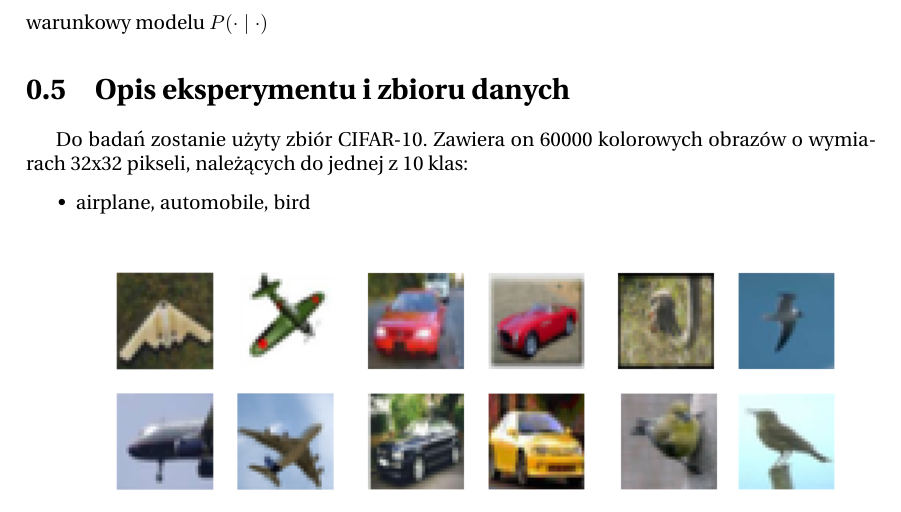
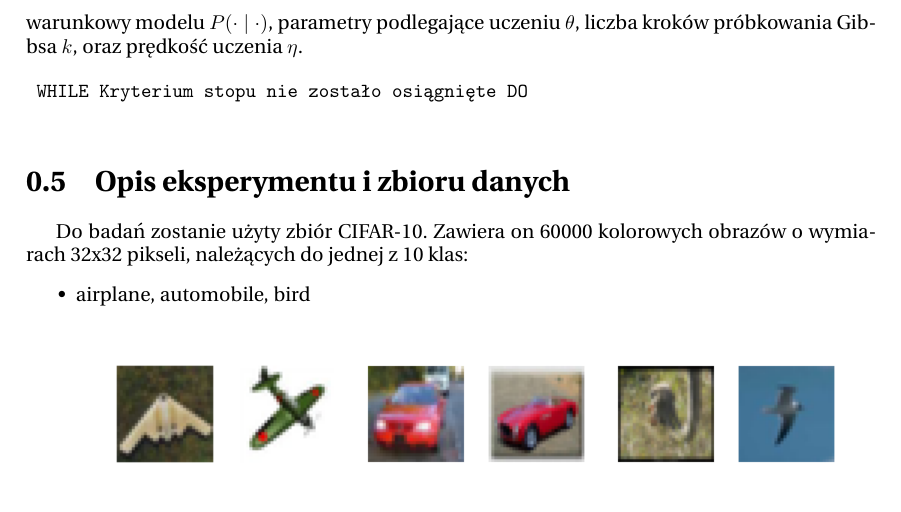
Before and after one commit to KBrus/nton-rbm, a LaTeX document (doc/rpt_ntwon.tex): part of page 5 of 7, cut at the place of the change. Compiled offline with pdfLaTeX.

Commit message:
alg. CD oznaczenia

```diff
--- a/doc/rpt_ntwon.tex
+++ b/doc/rpt_ntwon.tex
@@ -125,7 +125,15 @@ Z taką odmianą skojarzona jest następująca funkcja energii:
 
 Do czenia modelu Gaussian-Binary RBM stosuje się algorytm oparty na optymalizacji funkcji tzw.
 \textit{contrastive divergence} w skrócie CD. Algorytm potrzebuje zbioru danych ${\bf X}_D$, rozkład
-warunkowy modelu $P(\cdot\mid\cdot)$
+warunkowy modelu $P(\cdot\mid\cdot)$, parametry podlegające uczeniu ${\bf \theta}$, liczba kroków
+próbkowania Gibbsa $k$, oraz prędkość uczenia $\eta$.
+
+\begin{verbatim}
+
+ WHILE Kryterium stopu nie zostało osiągnięte DO
+
+\end{verbatim}
+
 
 \section{Opis eksperymentu i  zbioru danych}
 Do badań zostanie użyty zbiór CIFAR-10. Zawiera on 60000 kolorowych obrazów o wymiarach 32x32 pikseli, należących do jednej z 10 klas:
```
